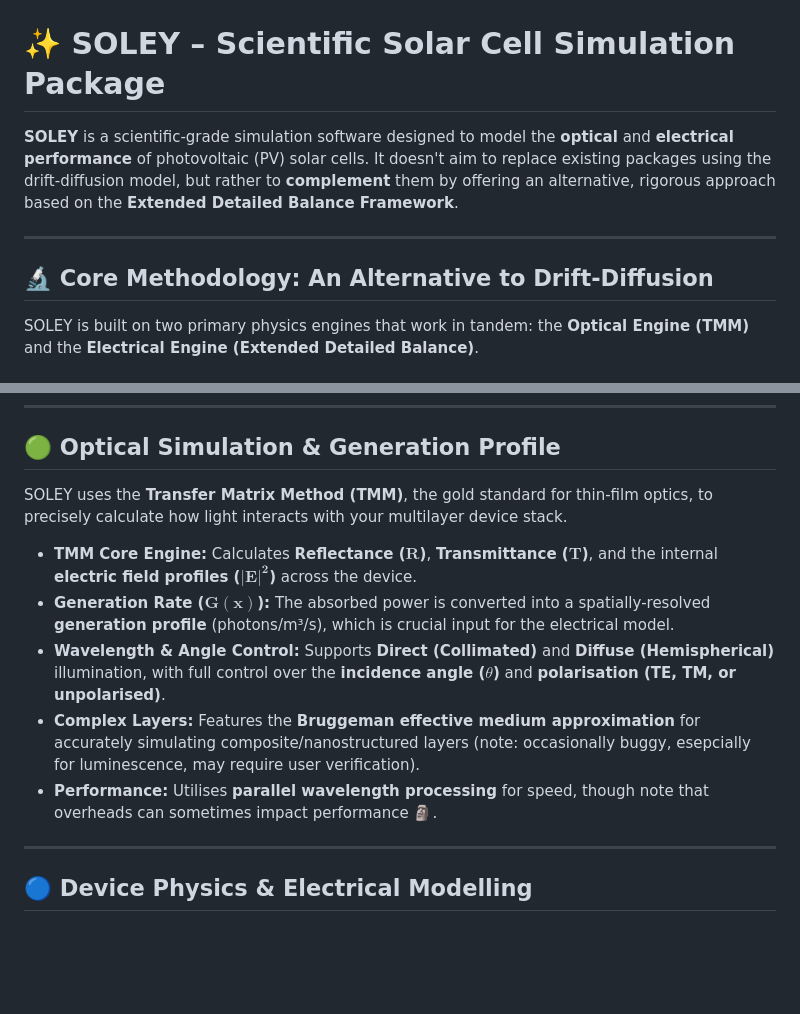
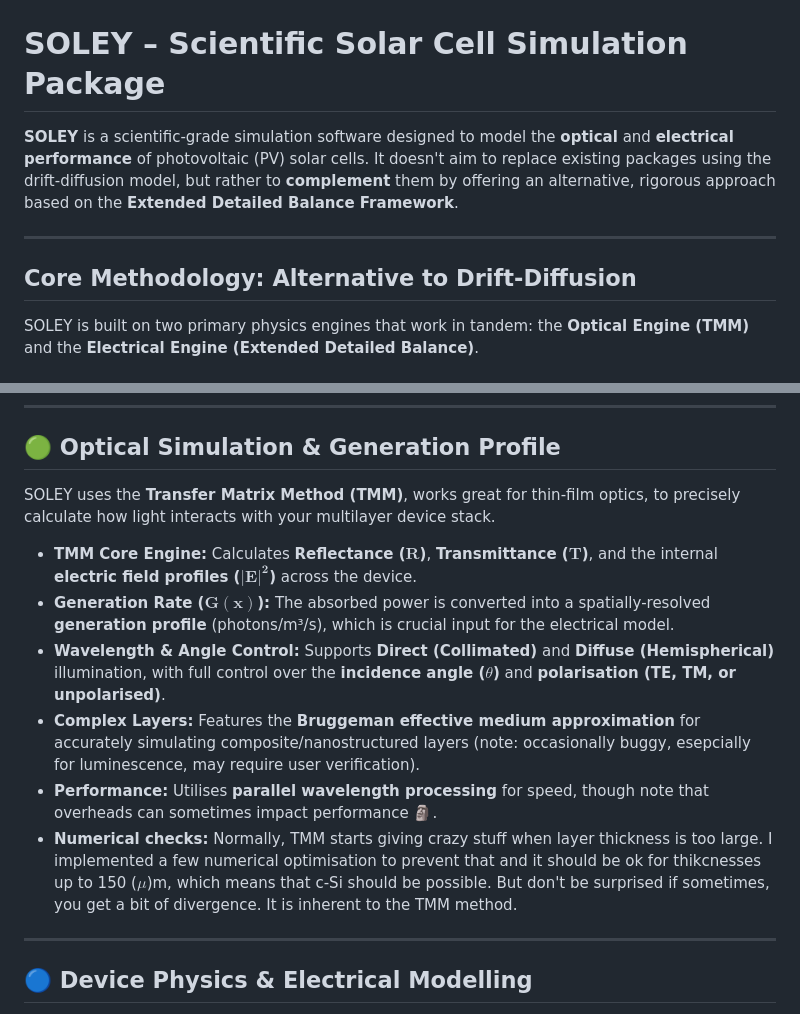
Before and after one commit to zacharie-li-kao/SOLEY-PV, a Markdown page: index.md, 2 parts joined by grey strips. Drawn GitHub-style; blank space fills up the shorter version.

```diff
--- a/index.md
+++ b/index.md
@@ -1,12 +1,12 @@
 <img src="logo.png" alt="SOLEY Logo" width="300">
 
-# ✨ SOLEY – Scientific Solar Cell Simulation Package
+# SOLEY – Scientific Solar Cell Simulation Package
 
 **SOLEY** is a scientific-grade simulation software designed to model the **optical** and **electrical performance** of photovoltaic (PV) solar cells. It doesn't aim to replace existing packages using the drift-diffusion model, but rather to **complement** them by offering an alternative, rigorous approach based on the **Extended Detailed Balance Framework**.
 
 ---
 
-## 🔬 Core Methodology: An Alternative to Drift-Diffusion
+##  Core Methodology: Alternative to Drift-Diffusion
 
 SOLEY is built on two primary physics engines that work in tandem: the **Optical Engine (TMM)** and the **Electrical Engine (Extended Detailed Balance)**.
 
@@ -23,13 +23,14 @@ SOLEY is built on two primary physics engines that work in tandem: the **Optical
 
 ## 🟢 Optical Simulation & Generation Profile
 
-SOLEY uses the **Transfer Matrix Method (TMM)**, the gold standard for thin-film optics, to precisely calculate how light interacts with your multilayer device stack.
+SOLEY uses the **Transfer Matrix Method (TMM)**, works great for thin-film optics, to precisely calculate how light interacts with your multilayer device stack.
 
 * **TMM Core Engine:** Calculates **Reflectance ($\mathbf{R}$)**, **Transmittance ($\mathbf{T}$)**, and the internal **electric field profiles ($\mathbf{|E|^2}$)** across the device.
 * **Generation Rate ($\mathbf{G(x)}$):** The absorbed power is converted into a spatially-resolved **generation profile** (photons/m³/s), which is crucial input for the electrical model.
 * **Wavelength & Angle Control:** Supports **Direct (Collimated)** and **Diffuse (Hemispherical)** illumination, with full control over the **incidence angle ($\theta$)** and **polarisation (TE, TM, or unpolarised)**.
 * **Complex Layers:** Features the **Bruggeman effective medium approximation** for accurately simulating composite/nanostructured layers (note: occasionally buggy, esepcially for luminescence, may require user verification).
 * **Performance:** Utilises **parallel wavelength processing** for speed, though note that overheads can sometimes impact performance 🗿.
+* **Numerical checks:** Normally, TMM starts giving crazy stuff when layer thickness is too large. I implemented a few numerical optimisation to prevent that and it should be ok for thikcnesses up to 150 ($\mu$)m, which means that c-Si should be possible. But don't be surprised if sometimes, you get a bit of divergence. It is inherent to the TMM method.
 
 ---
 
```
